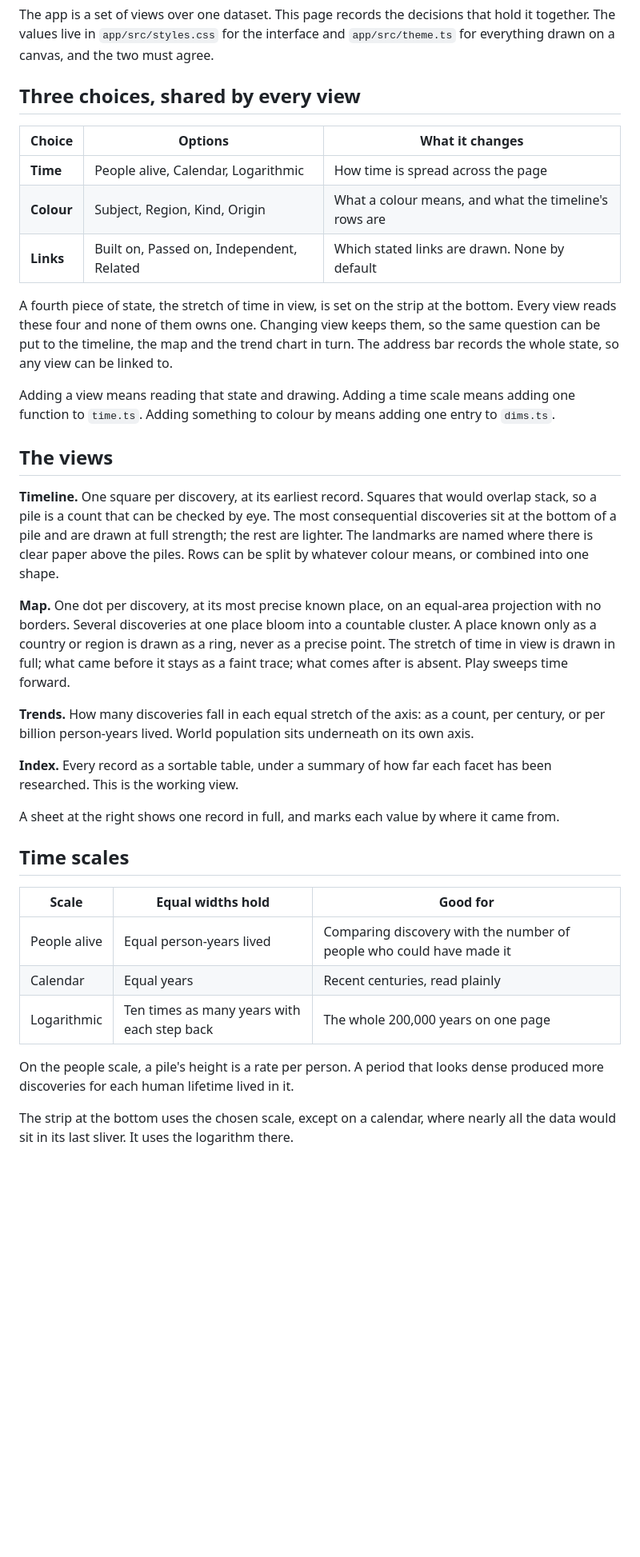
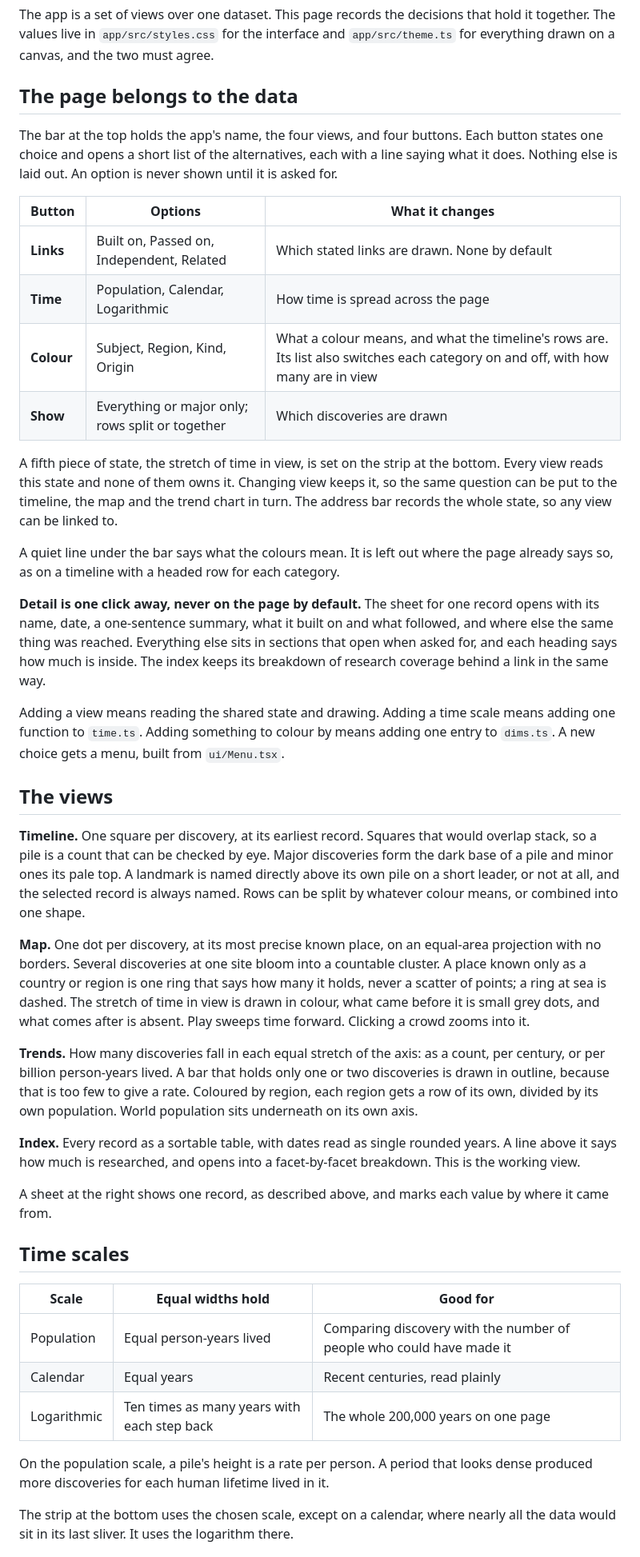
Before and after one commit to sprajs/interwoven, a Markdown page: docs/design.md, the part around one of its changes. Shown at 80% size. Drawn GitHub-style; blank space fills up the shorter version.

```diff
--- a/docs/design.md
+++ b/docs/design.md
@@ -2,39 +2,46 @@
 
 The app is a set of views over one dataset. This page records the decisions that hold it together. The values live in `app/src/styles.css` for the interface and `app/src/theme.ts` for everything drawn on a canvas, and the two must agree.
 
-## Three choices, shared by every view
+## The page belongs to the data
 
-| Choice | Options | What it changes |
+The bar at the top holds the app's name, the four views, and four buttons. Each button states one choice and opens a short list of the alternatives, each with a line saying what it does. Nothing else is laid out. An option is never shown until it is asked for.
+
+| Button | Options | What it changes |
 | --- | --- | --- |
-| **Time** | People alive, Calendar, Logarithmic | How time is spread across the page |
-| **Colour** | Subject, Region, Kind, Origin | What a colour means, and what the timeline's rows are |
 | **Links** | Built on, Passed on, Independent, Related | Which stated links are drawn. None by default |
+| **Time** | Population, Calendar, Logarithmic | How time is spread across the page |
+| **Colour** | Subject, Region, Kind, Origin | What a colour means, and what the timeline's rows are. Its list also switches each category on and off, with how many are in view |
+| **Show** | Everything or major only; rows split or together | Which discoveries are drawn |
 
-A fourth piece of state, the stretch of time in view, is set on the strip at the bottom. Every view reads these four and none of them owns one. Changing view keeps them, so the same question can be put to the timeline, the map and the trend chart in turn. The address bar records the whole state, so any view can be linked to.
+A fifth piece of state, the stretch of time in view, is set on the strip at the bottom. Every view reads this state and none of them owns it. Changing view keeps it, so the same question can be put to the timeline, the map and the trend chart in turn. The address bar records the whole state, so any view can be linked to.
 
-Adding a view means reading that state and drawing. Adding a time scale means adding one function to `time.ts`. Adding something to colour by means adding one entry to `dims.ts`.
+A quiet line under the bar says what the colours mean. It is left out where the page already says so, as on a timeline with a headed row for each category.
+
+**Detail is one click away, never on the page by default.** The sheet for one record opens with its name, date, a one-sentence summary, what it built on and what followed, and where else the same thing was reached. Everything else sits in sections that open when asked for, and each heading says how much is inside. The index keeps its breakdown of research coverage behind a link in the same way.
+
+Adding a view means reading the shared state and drawing. Adding a time scale means adding one function to `time.ts`. Adding something to colour by means adding one entry to `dims.ts`. A new choice gets a menu, built from `ui/Menu.tsx`.
 
 ## The views
 
-**Timeline.** One square per discovery, at its earliest record. Squares that would overlap stack, so a pile is a count that can be checked by eye. The most consequential discoveries sit at the bottom of a pile and are drawn at full strength; the rest are lighter. The landmarks are named where there is clear paper above the piles. Rows can be split by whatever colour means, or combined into one shape.
+**Timeline.** One square per discovery, at its earliest record. Squares that would overlap stack, so a pile is a count that can be checked by eye. Major discoveries form the dark base of a pile and minor ones its pale top. A landmark is named directly above its own pile on a short leader, or not at all, and the selected record is always named. Rows can be split by whatever colour means, or combined into one shape.
 
-**Map.** One dot per discovery, at its most precise known place, on an equal-area projection with no borders. Several discoveries at one place bloom into a countable cluster. A place known only as a country or region is drawn as a ring, never as a precise point. The stretch of time in view is drawn in full; what came before it stays as a faint trace; what comes after is absent. Play sweeps time forward.
+**Map.** One dot per discovery, at its most precise known place, on an equal-area projection with no borders. Several discoveries at one site bloom into a countable cluster. A place known only as a country or region is one ring that says how many it holds, never a scatter of points; a ring at sea is dashed. The stretch of time in view is drawn in colour, what came before it is small grey dots, and what comes after is absent. Play sweeps time forward. Clicking a crowd zooms into it.
 
-**Trends.** How many discoveries fall in each equal stretch of the axis: as a count, per century, or per billion person-years lived. World population sits underneath on its own axis.
+**Trends.** How many discoveries fall in each equal stretch of the axis: as a count, per century, or per billion person-years lived. A bar that holds only one or two discoveries is drawn in outline, because that is too few to give a rate. Coloured by region, each region gets a row of its own, divided by its own population. World population sits underneath on its own axis.
 
-**Index.** Every record as a sortable table, under a summary of how far each facet has been researched. This is the working view.
+**Index.** Every record as a sortable table, with dates read as single rounded years. A line above it says how much is researched, and opens into a facet-by-facet breakdown. This is the working view.
 
-A sheet at the right shows one record in full, and marks each value by where it came from.
+A sheet at the right shows one record, as described above, and marks each value by where it came from.
 
 ## Time scales
 
 | Scale | Equal widths hold | Good for |
 | --- | --- | --- |
-| People alive | Equal person-years lived | Comparing discovery with the number of people who could have made it |
+| Population | Equal person-years lived | Comparing discovery with the number of people who could have made it |
 | Calendar | Equal years | Recent centuries, read plainly |
 | Logarithmic | Ten times as many years with each step back | The whole 200,000 years on one page |
 
-On the people scale, a pile's height is a rate per person. A period that looks dense produced more discoveries for each human lifetime lived in it.
+On the population scale, a pile's height is a rate per person. A period that looks dense produced more discoveries for each human lifetime lived in it.
 
 The strip at the bottom uses the chosen scale, except on a calendar, where nearly all the data would sit in its last sliver. It uses the logarithm there.
 
```
Also changed, not shown: other parts of docs/design.md (+7 -4 lines), README.md (+8 -1 lines), docs/screenshots/detail.png (added), docs/screenshots/map.png (added), docs/screenshots/timeline-together.png (added), docs/screenshots/timeline.png (added), docs/screenshots/trends.png (added).
